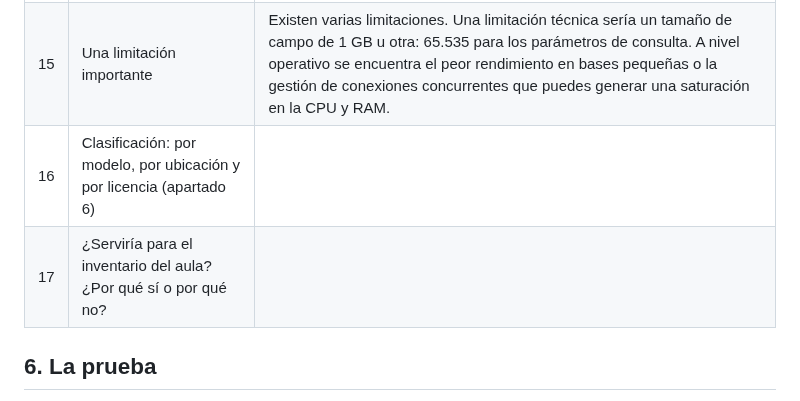
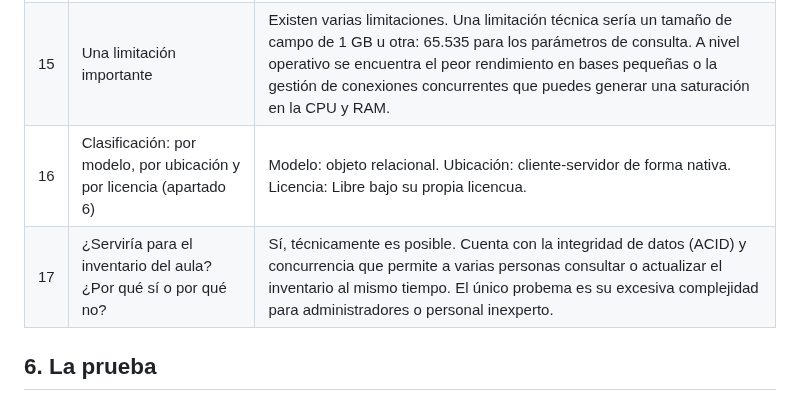
Before and after one commit to igimenom/castores, a Markdown page: bd/E2-ficha-gestor.md, the part around the change. Rendered like a GitHub page.

Commit message:
update ficha

```diff
--- a/bd/E2-ficha-gestor.md
+++ b/bd/E2-ficha-gestor.md
@@ -41,8 +41,8 @@ Equipo: Castores · Integrantes: Bruno, Javier, Iván y Marcos.
 |---|---|---|
 | 14 | Para qué destaca | Se destaca la tolerancia a fallos, su alto rendimiento que almacena los datos de forma estructurada, así como su facilidad de monitorización proporcioandado estadísticas sobre la actividad del servidor |
 | 15 | Una limitación importante | Existen varias limitaciones. Una limitación técnica sería un tamaño de campo de 1 GB u otra: 65.535 para los parámetros de consulta. A nivel operativo se encuentra el peor rendimiento en bases pequeñas o la gestión de conexiones concurrentes que puedes generar una saturación en la CPU y RAM.  |
-| 16 | Clasificación: por modelo, por ubicación y por licencia (apartado 6) | |
-| 17 | ¿Serviría para el inventario del aula? ¿Por qué sí o por qué no? | |
+| 16 | Clasificación: por modelo, por ubicación y por licencia (apartado 6) | Modelo: objeto relacional. Ubicación: cliente-servidor de forma nativa. Licencia: Libre bajo su propia licencua.|
+| 17 | ¿Serviría para el inventario del aula? ¿Por qué sí o por qué no? | Sí, técnicamente es posible. Cuenta con la integridad de datos (ACID) y concurrencia que permite a varias personas consultar o actualizar el inventario al mismo tiempo. El único probema es su excesiva complejidad para administradores o personal inexperto.|
 
 ## 6. La prueba
 
```
